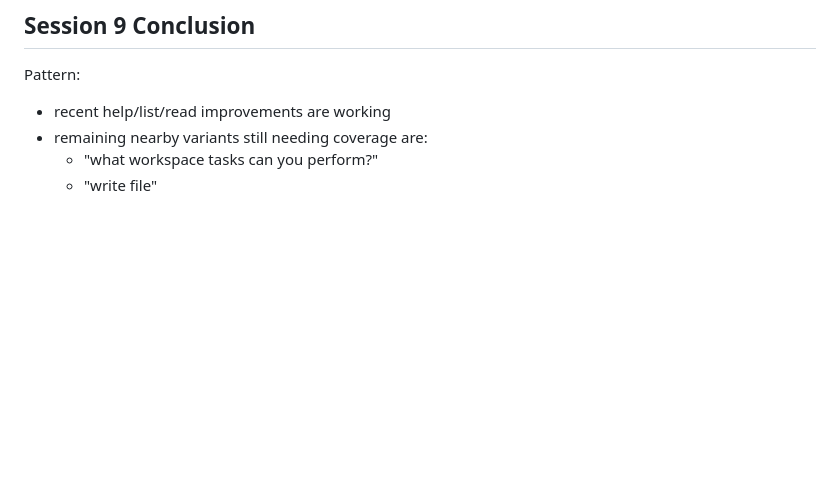
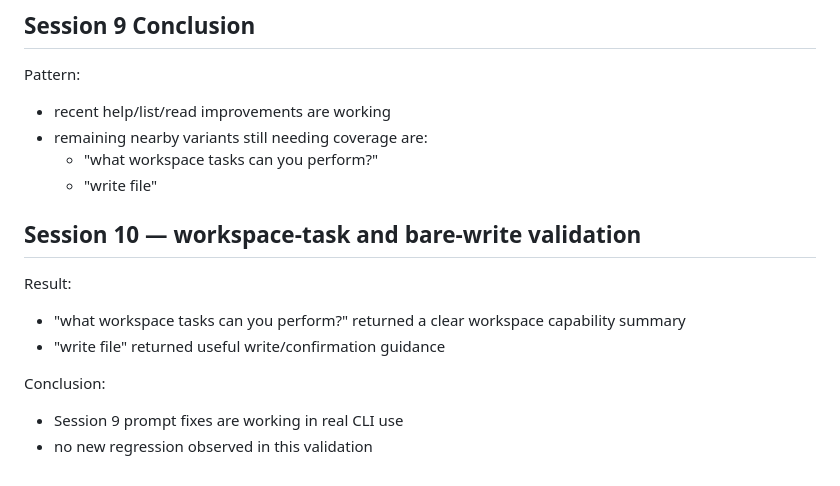
Before and after one commit to Ddthomas415/assistant-core-repo, a Markdown page: docs/real_use_failures.md, the part around the change. Drawn GitHub-style; blank space fills up the shorter version.

Commit message:
docs: record workspace-task and bare-write validation

```diff
--- a/docs/real_use_failures.md
+++ b/docs/real_use_failures.md
@@ -155,3 +155,13 @@ Pattern:
 - remaining nearby variants still needing coverage are:
   - "what workspace tasks can you perform?"
   - "write file"
+
+## Session 10 — workspace-task and bare-write validation
+
+Result:
+- "what workspace tasks can you perform?" returned a clear workspace capability summary
+- "write file" returned useful write/confirmation guidance
+
+Conclusion:
+- Session 9 prompt fixes are working in real CLI use
+- no new regression observed in this validation
```
